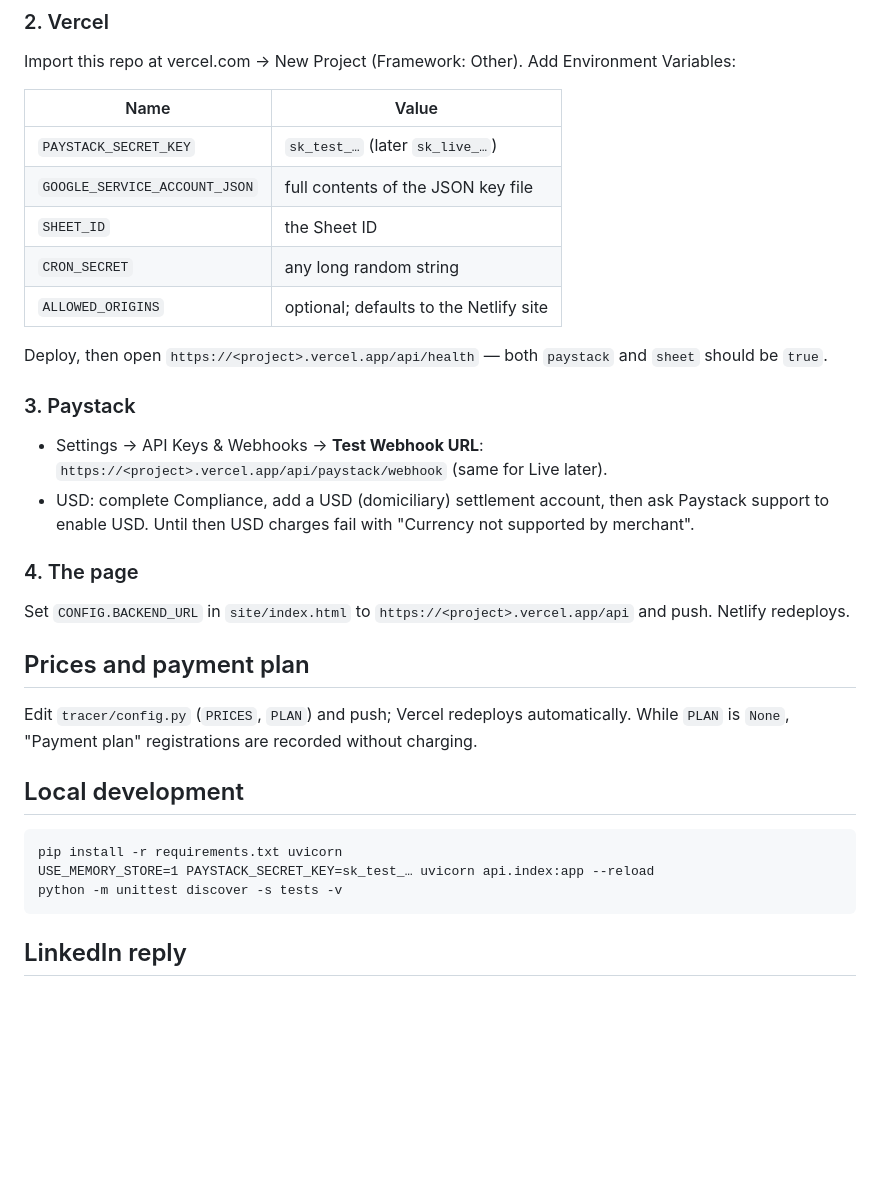
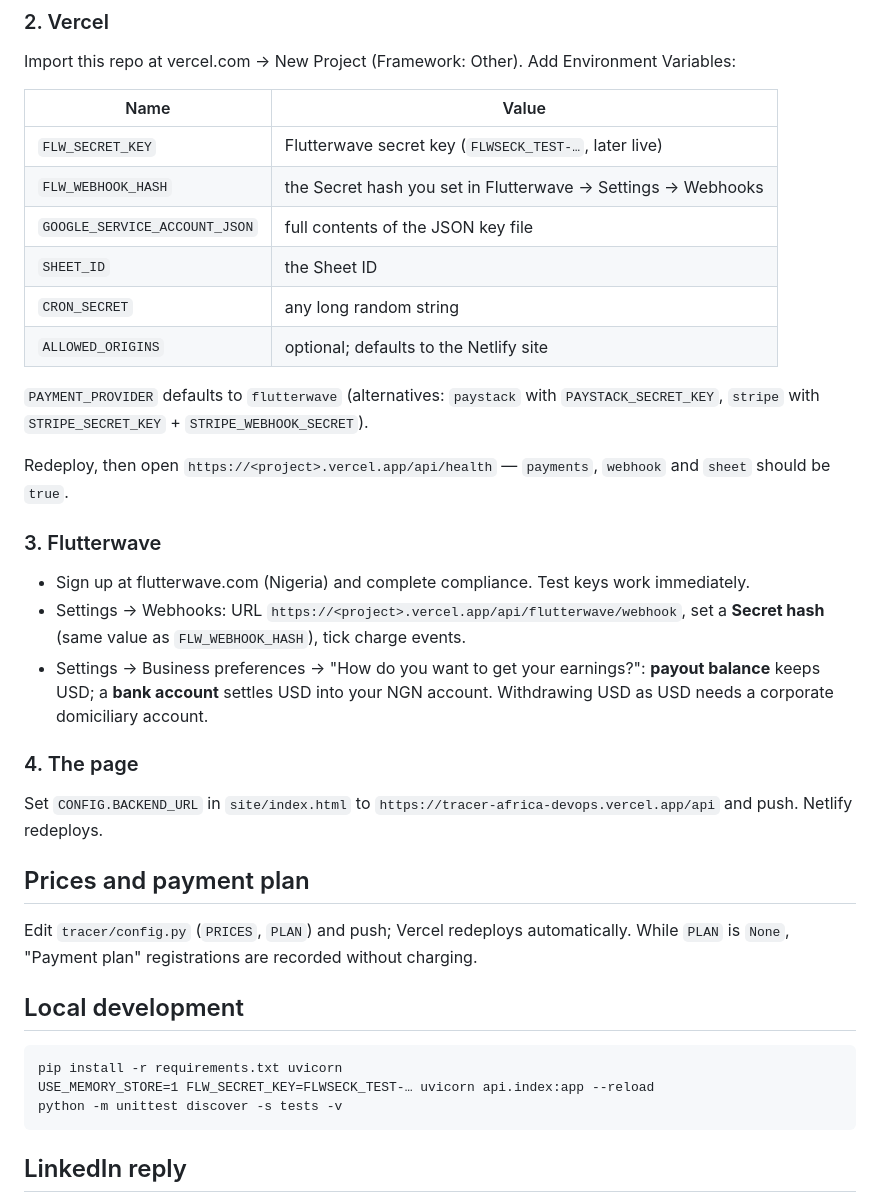
Before and after one commit to TracerAfrica/devops-training-registration, a Markdown page: README.md, the part around one of its changes. Drawn GitHub-style; blank space fills up the shorter version.

````diff
--- a/README.md
+++ b/README.md
@@ -51,20 +51,24 @@ Import this repo at vercel.com → New Project (Framework: Other). Add Environme
 
 | Name | Value |
 |---|---|
-| `PAYSTACK_SECRET_KEY` | `sk_test_…` (later `sk_live_…`) |
+| `FLW_SECRET_KEY` | Flutterwave secret key (`FLWSECK_TEST-…`, later live) |
+| `FLW_WEBHOOK_HASH` | the Secret hash you set in Flutterwave → Settings → Webhooks |
 | `GOOGLE_SERVICE_ACCOUNT_JSON` | full contents of the JSON key file |
 | `SHEET_ID` | the Sheet ID |
 | `CRON_SECRET` | any long random string |
 | `ALLOWED_ORIGINS` | optional; defaults to the Netlify site |
 
-Deploy, then open `https://<project>.vercel.app/api/health` — both `paystack` and `sheet` should be `true`.
+`PAYMENT_PROVIDER` defaults to `flutterwave` (alternatives: `paystack` with `PAYSTACK_SECRET_KEY`, `stripe` with `STRIPE_SECRET_KEY` + `STRIPE_WEBHOOK_SECRET`).
 
-### 3. Paystack
-- Settings → API Keys & Webhooks → **Test Webhook URL**: `https://<project>.vercel.app/api/paystack/webhook` (same for Live later).
-- USD: complete Compliance, add a USD (domiciliary) settlement account, then ask Paystack support to enable USD. Until then USD charges fail with "Currency not supported by merchant".
+Redeploy, then open `https://<project>.vercel.app/api/health` — `payments`, `webhook` and `sheet` should be `true`.
+
+### 3. Flutterwave
+- Sign up at flutterwave.com (Nigeria) and complete compliance. Test keys work immediately.
+- Settings → Webhooks: URL `https://<project>.vercel.app/api/flutterwave/webhook`, set a **Secret hash** (same value as `FLW_WEBHOOK_HASH`), tick charge events.
+- Settings → Business preferences → "How do you want to get your earnings?": **payout balance** keeps USD; a **bank account** settles USD into your NGN account. Withdrawing USD as USD needs a corporate domiciliary account.
 
 ### 4. The page
-Set `CONFIG.BACKEND_URL` in `site/index.html` to `https://<project>.vercel.app/api` and push. Netlify redeploys.
+Set `CONFIG.BACKEND_URL` in `site/index.html` to `https://tracer-africa-devops.vercel.app/api` and push. Netlify redeploys.
 
 ## Prices and payment plan
 
@@ -74,7 +78,7 @@ Edit `tracer/config.py` (`PRICES`, `PLAN`) and push; Vercel redeploys automatica
 
 ```
 pip install -r requirements.txt uvicorn
-USE_MEMORY_STORE=1 PAYSTACK_SECRET_KEY=sk_test_… uvicorn api.index:app --reload
+USE_MEMORY_STORE=1 FLW_SECRET_KEY=FLWSECK_TEST-… uvicorn api.index:app --reload
 python -m unittest discover -s tests -v
 ```
 
````
Also changed, not shown: other parts of README.md (+9 -9 lines).
